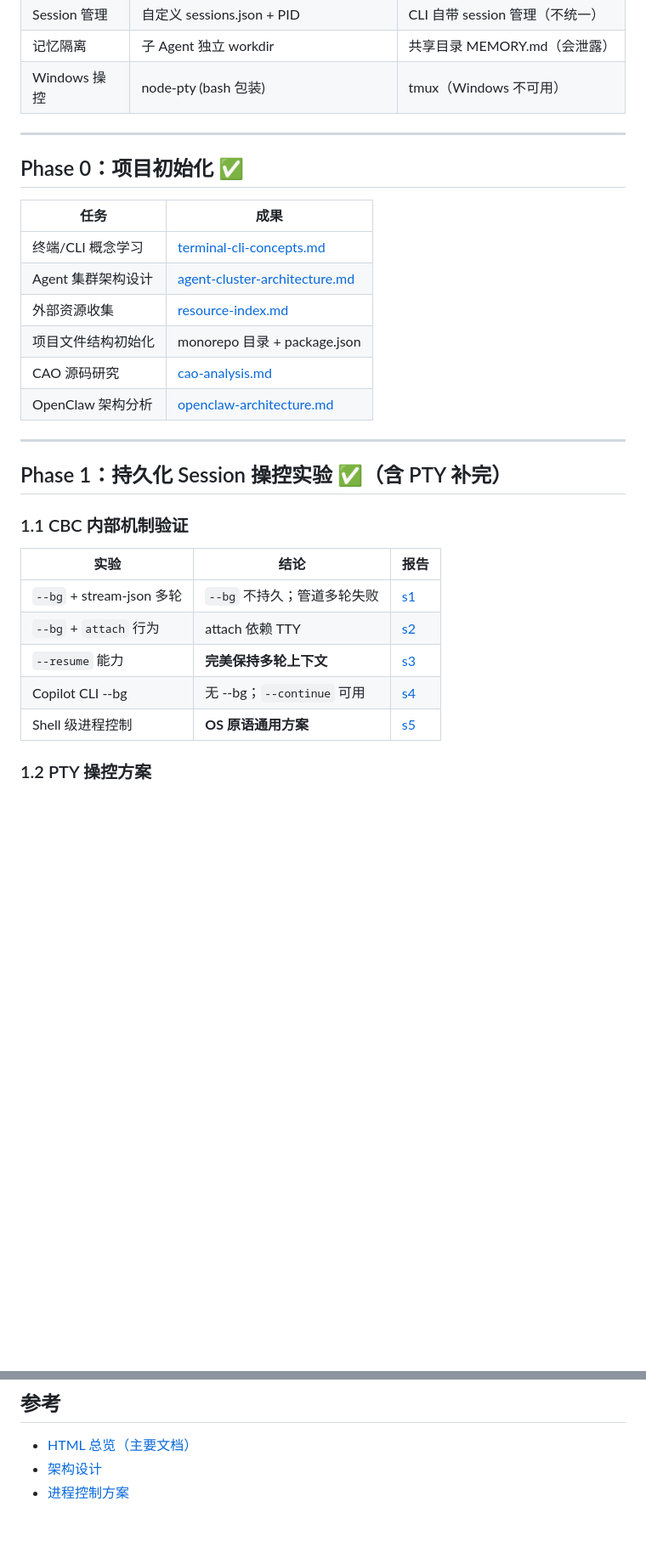
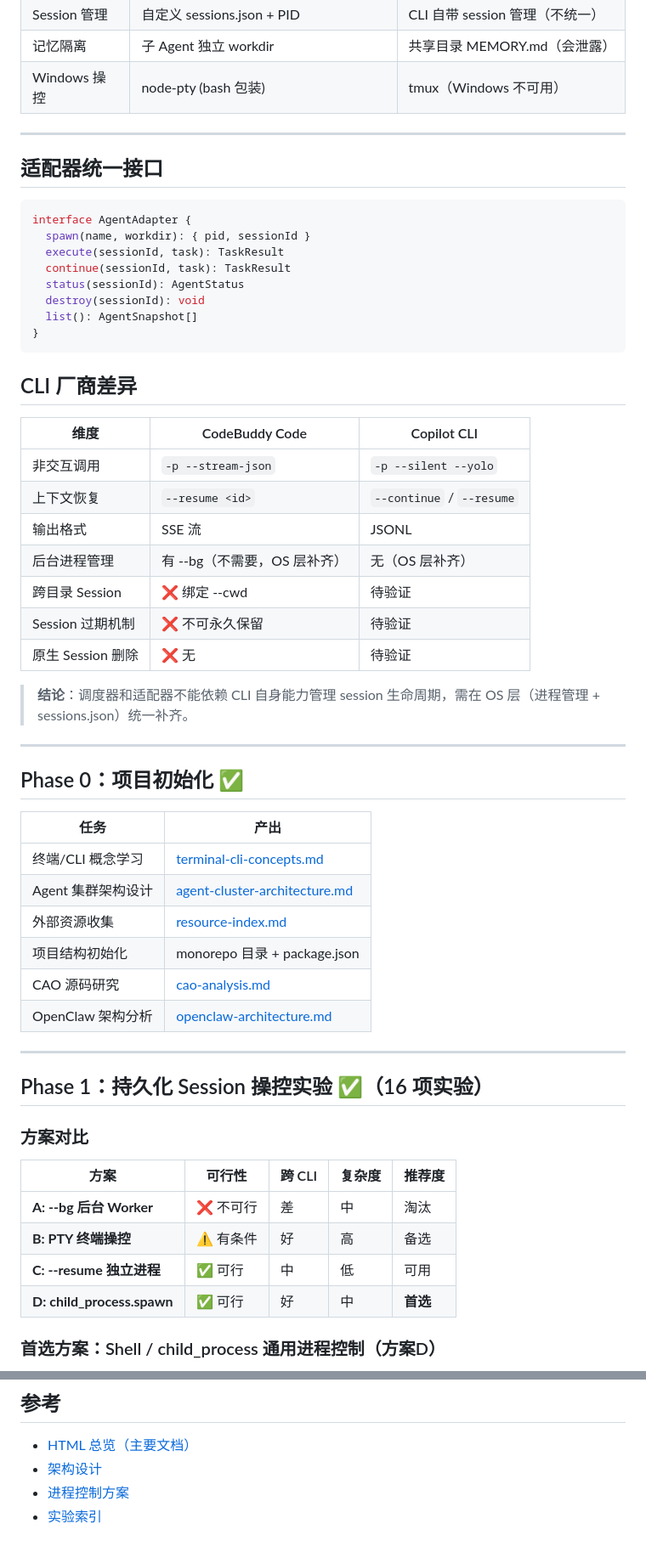
Before and after one commit to G-HuanZhi/CLIConductor, a Markdown page: docs/planning/project-overview.md, 2 parts joined by grey strips. Shown at 85% size. Drawn GitHub-style; blank space fills up the shorter version.

````diff
--- a/docs/planning/project-overview.md
+++ b/docs/planning/project-overview.md
@@ -36,30 +48,58 @@ Phase 4  完整集群          ░░░░░░░░░░░░ 📋 待开
 
 ---
 
+## 适配器统一接口
+
+```typescript
+interface AgentAdapter {
+  spawn(name, workdir): { pid, sessionId }
+  execute(sessionId, task): TaskResult
+  continue(sessionId, task): TaskResult
+  status(sessionId): AgentStatus
+  destroy(sessionId): void
+  list(): AgentSnapshot[]
+}
+```
+
+## CLI 厂商差异
+
+| 维度 | CodeBuddy Code | Copilot CLI |
+|------|---------------|-------------|
+| 非交互调用 | `-p --stream-json` | `-p --silent --yolo` |
+| 上下文恢复 | `--resume <id>` | `--continue` / `--resume` |
+| 输出格式 | SSE 流 | JSONL |
+| 后台进程管理 | 有 --bg（不需要，OS 层补齐） | 无（OS 层补齐） |
+| 跨目录 Session | ❌ 绑定 --cwd | 待验证 |
+| Session 过期机制 | ❌ 不可永久保留 | 待验证 |
+| 原生 Session 删除 | ❌ 无 | 待验证 |
+
+> **结论**：调度器和适配器不能依赖 CLI 自身能力管理 session 生命周期，需在 OS 层（进程管理 + sessions.json）统一补齐。
+
+---
+
 ## Phase 0：项目初始化 ✅
 
-| 任务 | 成果 |
+| 任务 | 产出 |
 |------|------|
 | 终端/CLI 概念学习 | [terminal-cli-concepts.md](../architecture/terminal-cli-concepts.md) |
 | Agent 集群架构设计 | [agent-cluster-architecture.md](../architecture/agent-cluster-architecture.md) |
 | 外部资源收集 | [resource-index.md](../resource-index.md) |
-| 项目文件结构初始化 | monorepo 目录 + package.json |
+| 项目结构初始化 | monorepo 目录 + package.json |
 | CAO 源码研究 | [cao-analysis.md](../analysis/cao-analysis.md) |
 | OpenClaw 架构分析 | [openclaw-architecture.md](../analysis/openclaw-architecture.md) |
 
 ---
 
-## Phase 1：持久化 Session 操控实验 ✅（含 PTY 补完）
+## Phase 1：持久化 Session 操控实验 ✅（16 项实验）
 
-### 1.1 CBC 内部机制验证
+### 方案对比
 
-| 实验 | 结论 | 报告 |
-|------|------|------|
-| `--bg` + stream-json 多轮 | `--bg` 不持久；管道多轮失败 | [s1](../experiments/01-cbc-persistent/s1-stream-json-multiturn.md) |
-| `--bg` + `attach` 行为 | attach 依赖 TTY | [s2](../experiments/01-cbc-persistent/s2-bg-attach-behavior.md) |
-| `--resume` 能力 | **完美保持多轮上下文** | [s3](../experiments/01-cbc-persistent/s3-resume-capability.md) |
-| Copilot CLI --bg | 无 --bg；`--continue` 可用 | [s4](../experiments/01-cbc-persistent/s4-copilot-bg.md) |
-| Shell 级进程控制 | **OS 原语通用方案** | [s5](../experiments/01-cbc-persistent/s5-shell-control-cbc.md) |
+| 方案 | 可行性 | 跨 CLI | 复杂度 | 推荐度 |
+|------|--------|--------|--------|--------|
+| **A: --bg 后台 Worker** | ❌ 不可行 | 差 | 中 | 淘汰 |
+| **B: PTY 终端操控** | ⚠️ 有条件 | 好 | 高 | 备选 |
+| **C: --resume 独立进程** | ✅ 可行 | 中 | 低 | 可用 |
+| **D: child_process.spawn** | ✅ 可行 | 好 | 中 | **首选** |
 
-### 1.2 PTY 操控方案
+### 首选方案：Shell / child_process 通用进程控制（方案D）
 
@@ -209,3 +307,4 @@ experiments/
 - [HTML 总览（主要文档）](./project-overview.html)
 - [架构设计](../architecture/agent-cluster-architecture.md)
 - [进程控制方案](../architecture/shell-process-control.md)
+- [实验索引](../../experiments/experiment-index.md)
````
Also changed, not shown: other parts of docs/planning/project-overview.md (+104 -34 lines).
